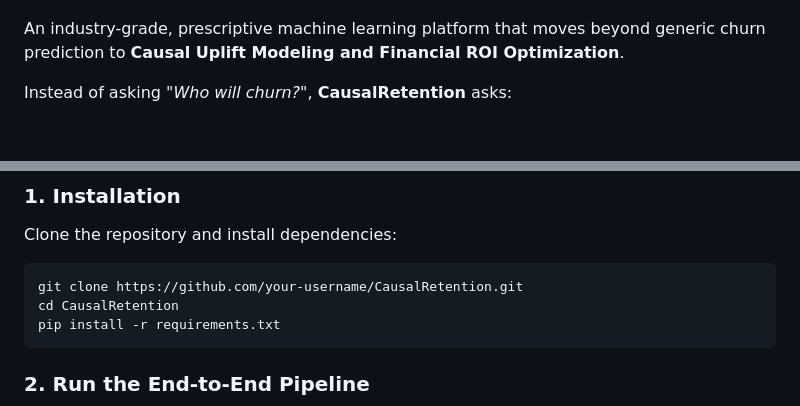
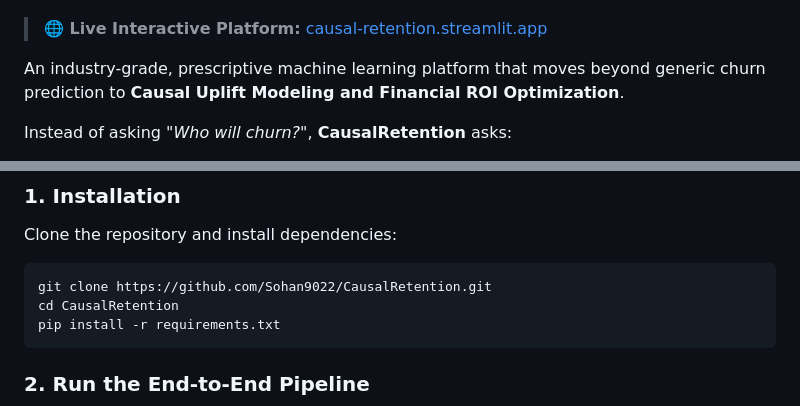
Before and after one commit to Sohan9022/CausalRetention, a Markdown page: README.md, 2 parts joined by grey strips. GitHub-like rendering; blank space fills up the shorter version.

Commit message:
docs: add official Streamlit Cloud live demo badge and repo link

````diff
--- a/README.md
+++ b/README.md
@@ -7,4 +8,6 @@
 [![Plotly](https://img.shields.io/badge/Plotly-3F4F75?logo=plotly&logoColor=white)](https://plotly.com/)
+
+> **🌐 Live Interactive Platform:** [causal-retention.streamlit.app](https://causal-retention.streamlit.app/)
 
 An industry-grade, prescriptive machine learning platform that moves beyond generic churn prediction to **Causal Uplift Modeling and Financial ROI Optimization**.
 
@@ -119,7 +122,7 @@ causal-retention/
 ### 1. Installation
 Clone the repository and install dependencies:
 ```bash
-git clone https://github.com/your-username/CausalRetention.git
+git clone https://github.com/Sohan9022/CausalRetention.git
 cd CausalRetention
 pip install -r requirements.txt
 ```
````
Also changed, not shown: other parts of README.md (+2 -1 lines).
